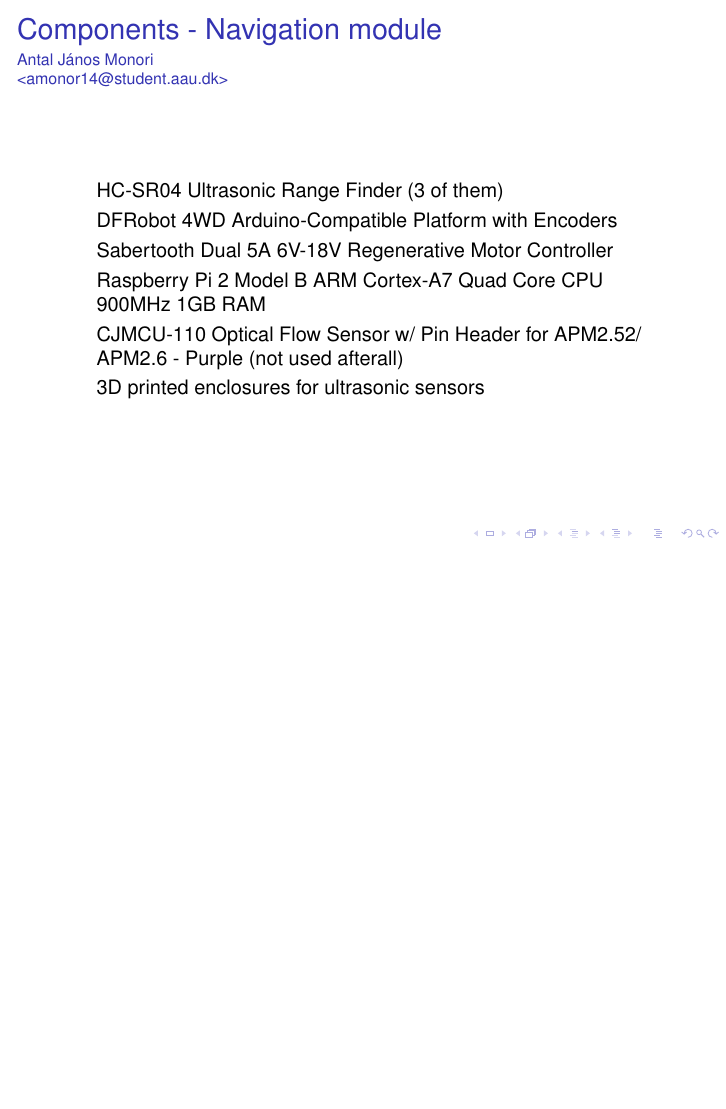
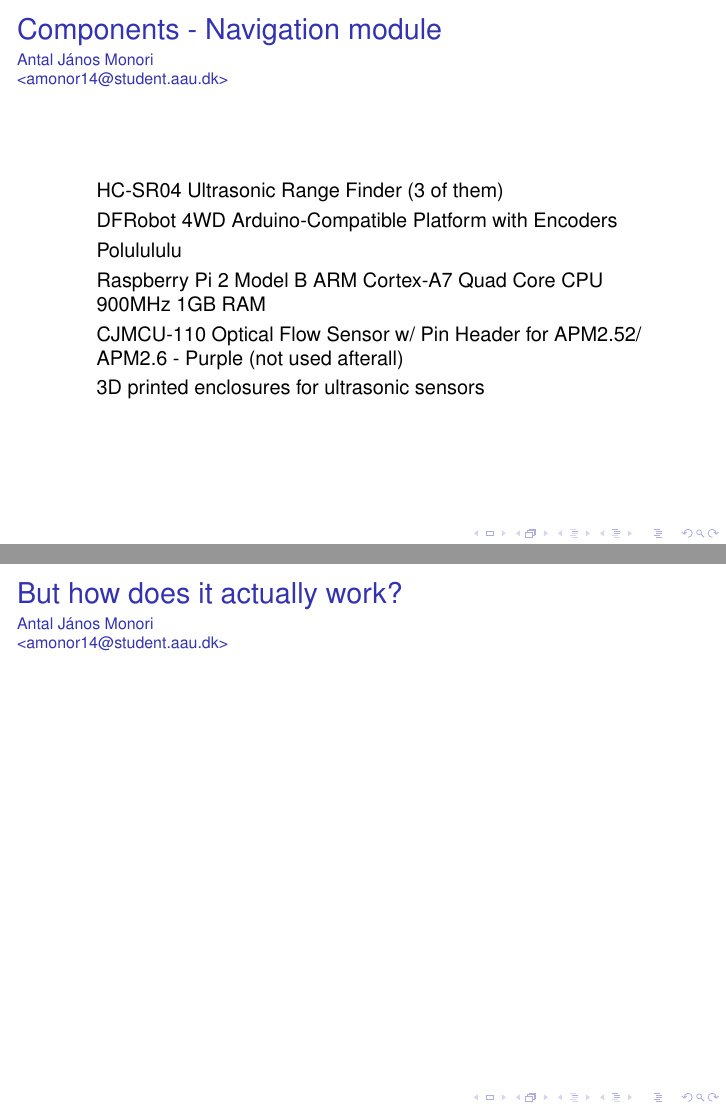
Before and after one commit to anthonymonori/hector-slam-wreck, LaTeX slides (presentation/presentation.tex, which reads presentation/sections/antal.tex): page 13 of 71 before the commit and pages 13 and 16 of 73 after it, the two joined at a grey line, the shorter picture padded with empty space. Compiled offline with pdfLaTeX; a LaTeX package or settings file that is missing is left out.

Commit message:
STOP LOOKING AT ME THOMAS

```diff
--- a/presentation/sections/antal.tex
+++ b/presentation/sections/antal.tex
@@ -64,10 +64,16 @@
 	\begin{itemize}
 		\item HC-SR04 Ultrasonic Range Finder (3 of them)
 		\item DFRobot 4WD Arduino-Compatible Platform with Encoders
-		\item Sabertooth Dual 5A 6V-18V Regenerative Motor Controller
+		\item Polulululu
 		\item Raspberry Pi 2 Model B ARM Cortex-A7 Quad Core CPU 900MHz 1GB RAM
 		\item CJMCU-110 Optical Flow Sensor w/ Pin Header for APM2.52/ APM2.6 - Purple	(not used afterall)
 		\item 3D printed enclosures for ultrasonic sensors
+	\end{itemize}
+\end{frame}
+
+\begin{frame}{But how does it actually work?}{Antal János Monori\newline<amonor14@student.aau.dk>}
+	\begin{itemize}
+		\item
 	\end{itemize}
 \end{frame}
 
@@ -82,3 +88,7 @@
 		\item Arduino Mega 2560
 	\end{itemize}
 \end{frame}
+
+\begin{frame}{But how does it actually work?}{Antal János Monori\newline<amonor14@student.aau.dk>}
+
+\end{frame}
```
